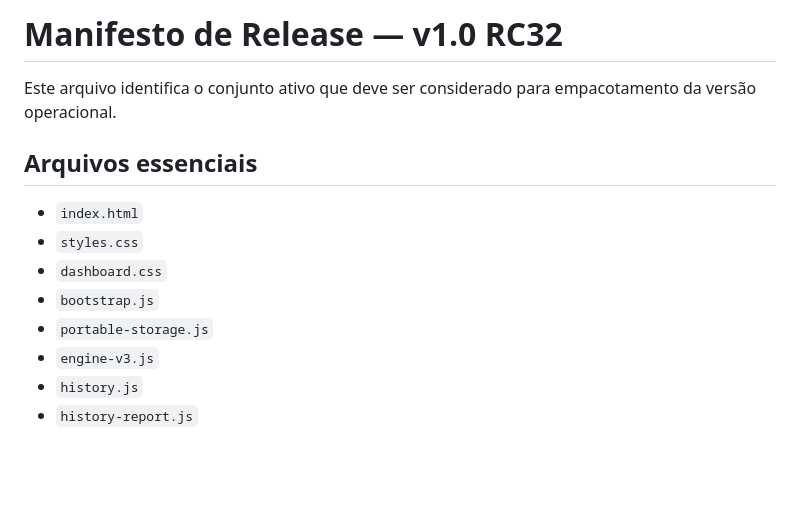
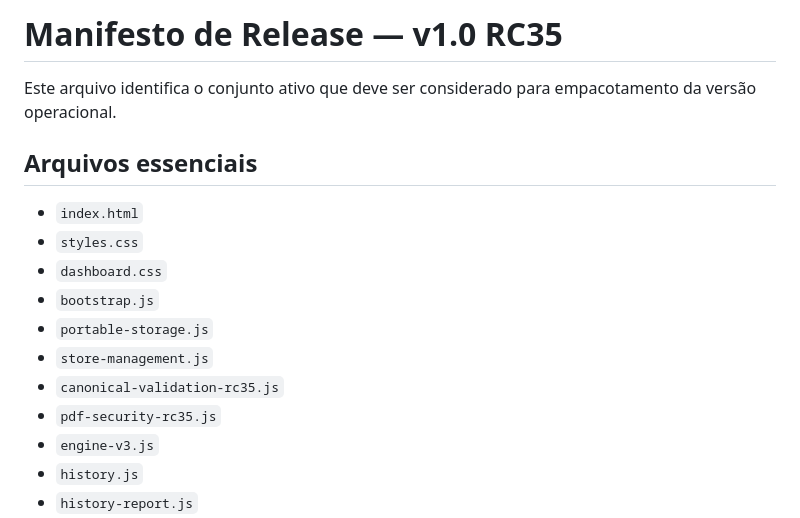
Before and after one commit to wagnerdante2-png/aderencia-escala, a Markdown page: RELEASE_MANIFEST.md, the part around one of its changes. GitHub-like rendering; blank space fills up the shorter version.

```diff
--- a/RELEASE_MANIFEST.md
+++ b/RELEASE_MANIFEST.md
@@ -1,4 +1,4 @@
-# Manifesto de Release — v1.0 RC32
+# Manifesto de Release — v1.0 RC35
 
 Este arquivo identifica o conjunto ativo que deve ser considerado para empacotamento da versão operacional.
 
@@ -9,6 +9,9 @@ Este arquivo identifica o conjunto ativo que deve ser considerado para empacotam
 - `dashboard.css`
 - `bootstrap.js`
 - `portable-storage.js`
+- `store-management.js`
+- `canonical-validation-rc35.js`
+- `pdf-security-rc35.js`
 - `engine-v3.js`
 - `history.js`
 - `history-report.js`
```
Also changed, not shown: other parts of RELEASE_MANIFEST.md (+22 -5 lines).
